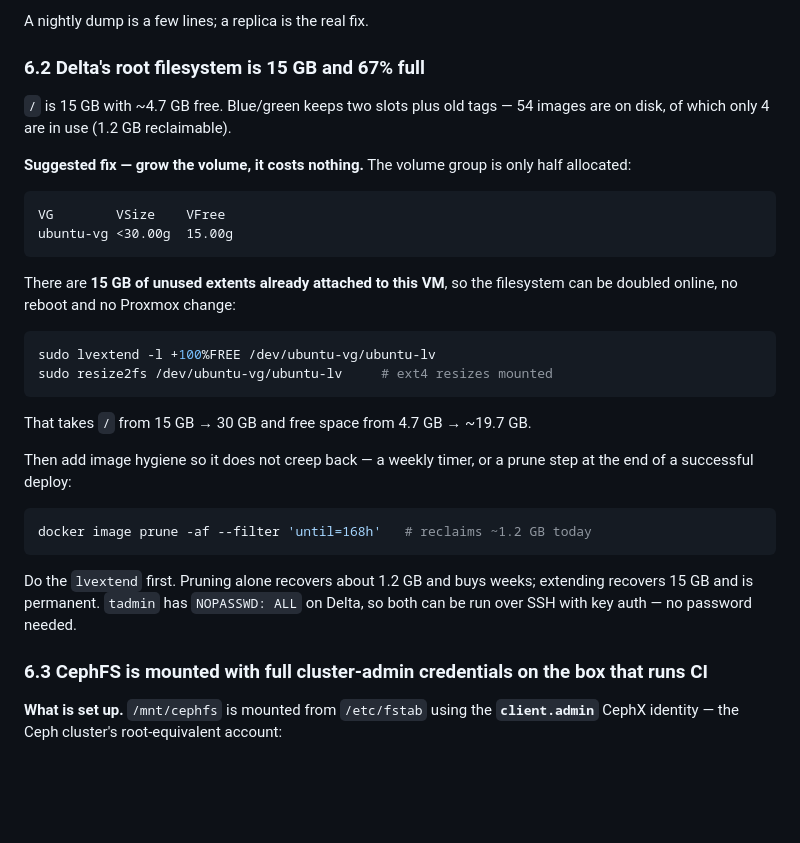
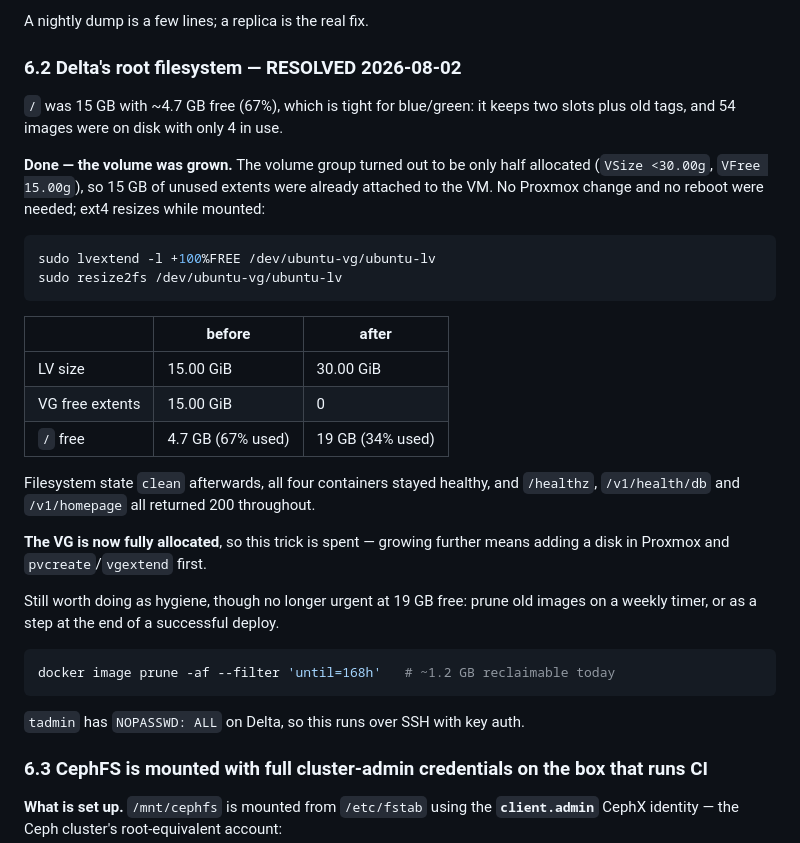
Before and after one commit to DrexelTriangle/triangle-cms, a Markdown page: docs/HANDOVER.md, the part around the change. Rendered like a GitHub page; blank space fills up the shorter version.

Commit message:
docs: record that Delta's root filesystem was grown
The volume group was only half allocated, so lvextend + resize2fs doubled /
from 15 GB to 30 GB online -- free space went 4.7 GB (67% used) to 19 GB (34%).
No reboot, containers stayed healthy, endpoints served 200 throughout.

Notes that the VG is now fully allocated, so growing further needs a new disk
in Proxmox plus pvcreate/vgextend rather than a repeat of this. The image
prune stays as hygiene but is no longer urgent.

Co-Authored-By: Claude Opus 5 <noreply@anthropic.com>

````diff
--- a/docs/HANDOVER.md
+++ b/docs/HANDOVER.md
@@ -254,39 +254,41 @@ entry, no systemd timer. The only backups are manual dumps in
 
 A nightly dump is a few lines; a replica is the real fix.
 
-### 6.2 Delta's root filesystem is 15 GB and 67% full
+### 6.2 Delta's root filesystem — RESOLVED 2026-08-02
 
-`/` is 15 GB with ~4.7 GB free. Blue/green keeps two slots plus old tags — 54
-images are on disk, of which only 4 are in use (1.2 GB reclaimable).
+`/` was 15 GB with ~4.7 GB free (67%), which is tight for blue/green: it keeps
+two slots plus old tags, and 54 images were on disk with only 4 in use.
 
-**Suggested fix — grow the volume, it costs nothing.** The volume group is only
-half allocated:
-
-```
-VG        VSize    VFree
-ubuntu-vg <30.00g  15.00g
-```
-
-There are **15 GB of unused extents already attached to this VM**, so the
-filesystem can be doubled online, no reboot and no Proxmox change:
+**Done — the volume was grown.** The volume group turned out to be only half
+allocated (`VSize <30.00g`, `VFree 15.00g`), so 15 GB of unused extents were
+already attached to the VM. No Proxmox change and no reboot were needed; ext4
+resizes while mounted:
 
 ```bash
 sudo lvextend -l +100%FREE /dev/ubuntu-vg/ubuntu-lv
-sudo resize2fs /dev/ubuntu-vg/ubuntu-lv     # ext4 resizes mounted
+sudo resize2fs /dev/ubuntu-vg/ubuntu-lv
 ```
 
-That takes `/` from 15 GB → 30 GB and free space from 4.7 GB → ~19.7 GB.
+| | before | after |
+|---|---|---|
+| LV size | 15.00 GiB | 30.00 GiB |
+| VG free extents | 15.00 GiB | 0 |
+| `/` free | 4.7 GB (67% used) | 19 GB (34% used) |
 
-Then add image hygiene so it does not creep back — a weekly timer, or a prune
-step at the end of a successful deploy:
+Filesystem state `clean` afterwards, all four containers stayed healthy, and
+`/healthz`, `/v1/health/db` and `/v1/homepage` all returned 200 throughout.
+
+**The VG is now fully allocated**, so this trick is spent — growing further
+means adding a disk in Proxmox and `pvcreate`/`vgextend` first.
+
+Still worth doing as hygiene, though no longer urgent at 19 GB free: prune old
+images on a weekly timer, or as a step at the end of a successful deploy.
 
 ```bash
-docker image prune -af --filter 'until=168h'   # reclaims ~1.2 GB today
+docker image prune -af --filter 'until=168h'   # ~1.2 GB reclaimable today
 ```
 
-Do the `lvextend` first. Pruning alone recovers about 1.2 GB and buys weeks;
-extending recovers 15 GB and is permanent. `tadmin` has `NOPASSWD: ALL` on
-Delta, so both can be run over SSH with key auth — no password needed.
+`tadmin` has `NOPASSWD: ALL` on Delta, so this runs over SSH with key auth.
 
 ### 6.3 CephFS is mounted with full cluster-admin credentials on the box that runs CI
 
````
